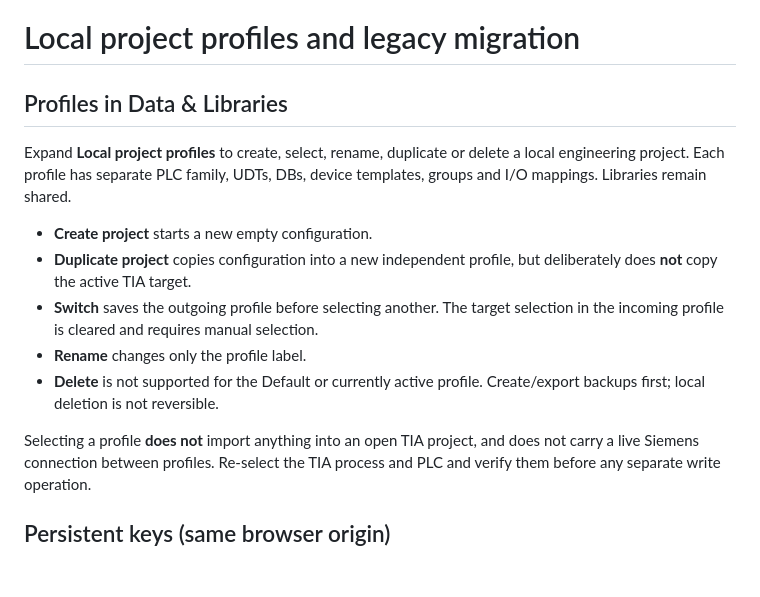
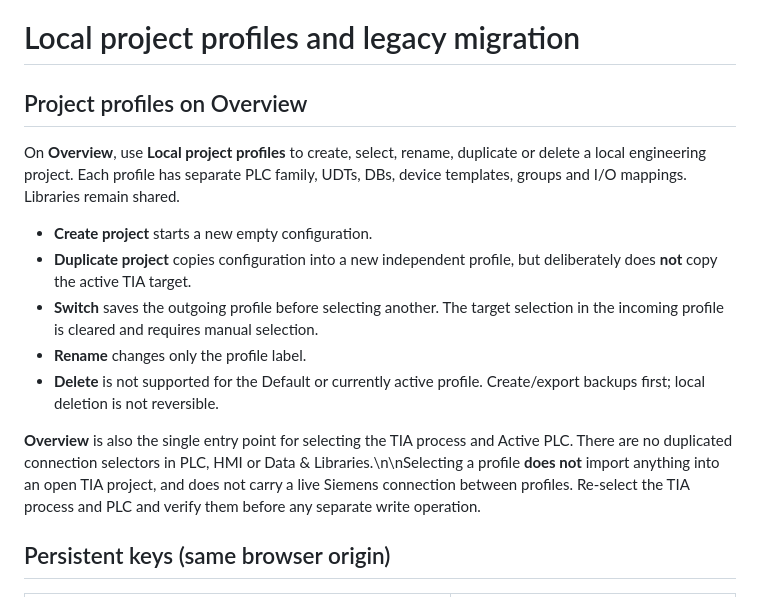
Before and after one commit to adambialecki008-maker/TIAEngineeringAssistant, a Markdown page: docs/profiles-and-migration.md, the part around the change. Drawn GitHub-style; blank space fills up the shorter version.

```diff
--- a/docs/profiles-and-migration.md
+++ b/docs/profiles-and-migration.md
@@ -1,8 +1,8 @@
 # Local project profiles and legacy migration
 
-## Profiles in Data & Libraries
+## Project profiles on Overview
 
-Expand **Local project profiles** to create, select, rename, duplicate or delete
+On **Overview**, use **Local project profiles** to create, select, rename, duplicate or delete
 a local engineering project. Each profile has separate PLC family, UDTs, DBs,
 device templates, groups and I/O mappings. Libraries remain shared.
 
@@ -15,7 +15,7 @@ device templates, groups and I/O mappings. Libraries remain shared.
 - **Delete** is not supported for the Default or currently active profile.
   Create/export backups first; local deletion is not reversible.
 
-Selecting a profile **does not** import anything into an open TIA project, and
+**Overview** is also the single entry point for selecting the TIA process and Active PLC. There are no duplicated connection selectors in PLC, HMI or Data & Libraries.\n\nSelecting a profile **does not** import anything into an open TIA project, and
 does not carry a live Siemens connection between profiles. Re-select the TIA
 process and PLC and verify them before any separate write operation.
 
```
